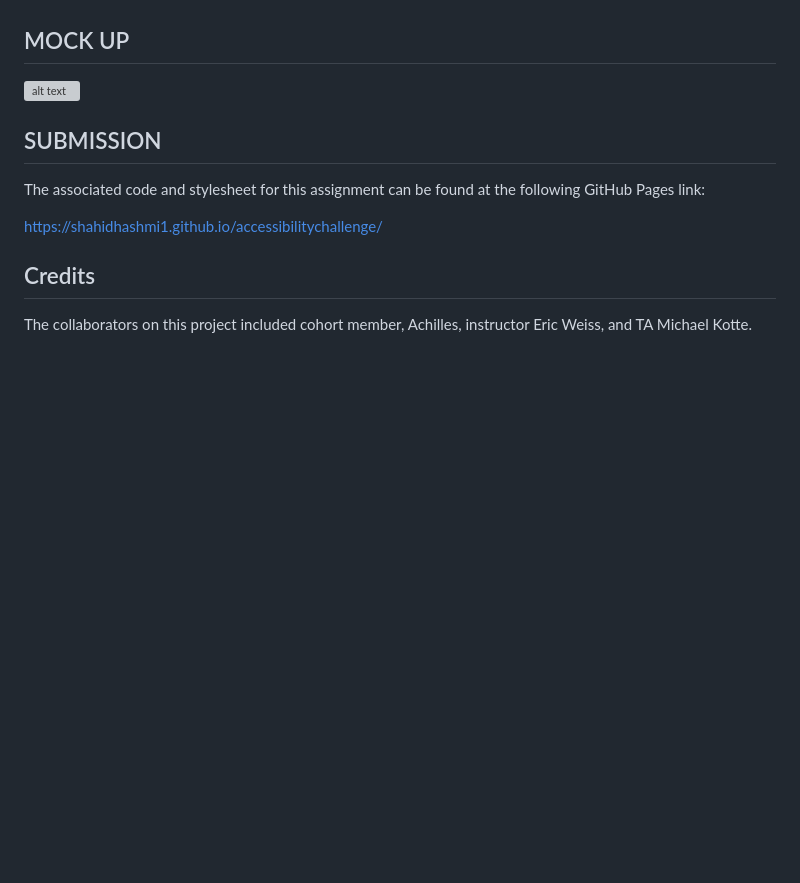
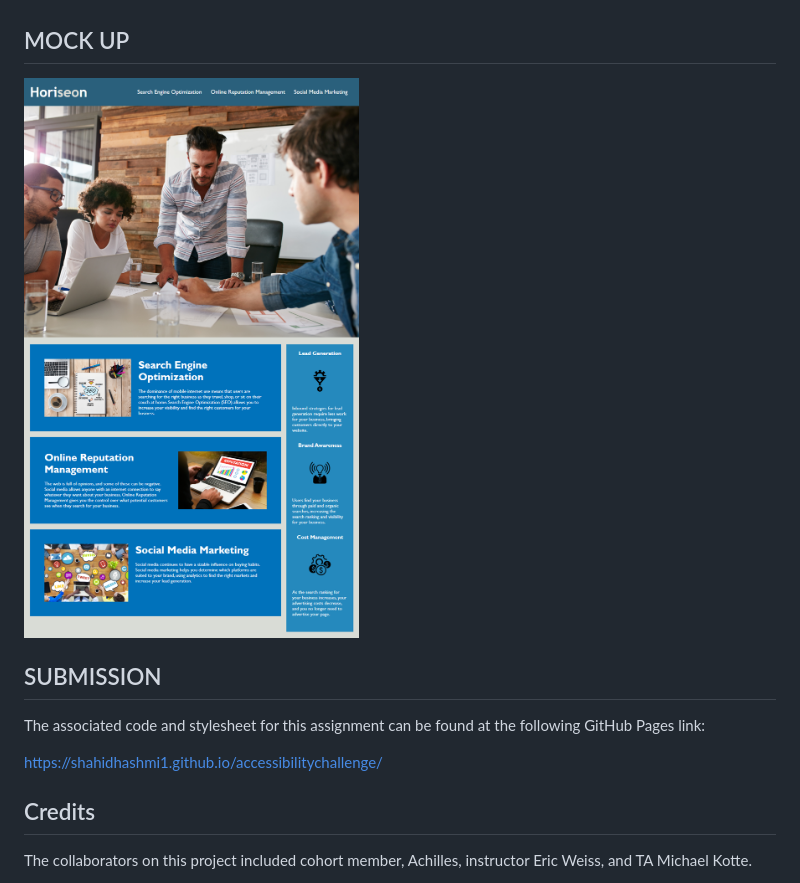
Before and after one commit to ShahidHashmi1/accessibilitychallenge, a Markdown page: README.md, the part around the change. GitHub-like rendering; pictures changed too: assets/images/mockup-img.png (added); blank space fills up the shorter version; grey boxes are pictures that could not be loaded.

```diff
--- a/README.md
+++ b/README.md
@@ -63,7 +63,7 @@ THEN I find a concise, descriptive title
 
 ## MOCK UP
 
-![alt text](./assets/images/mock%20up%20img.png)
+![Mock Up](./assets/images/mockup-img.png)
 
 ## SUBMISSION
 The associated code and stylesheet for this assignment can be found at the following GitHub Pages link:
```
